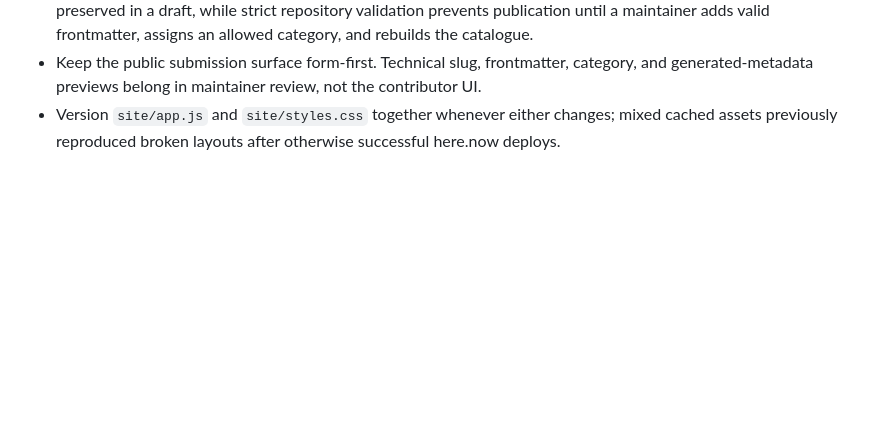
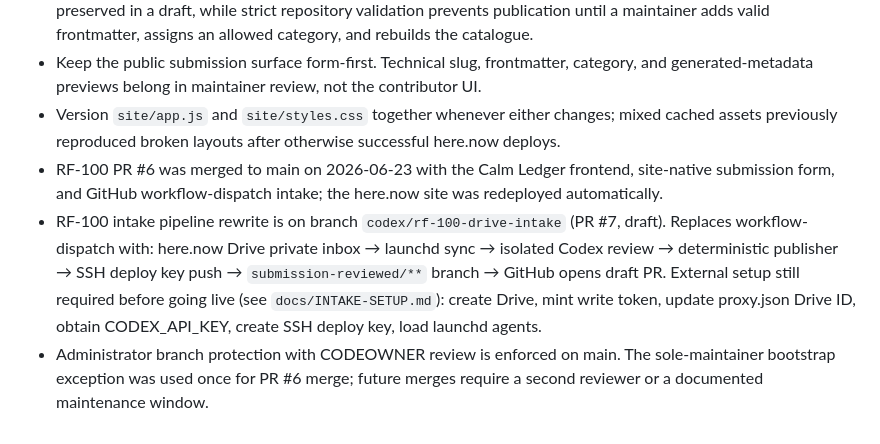
Before and after one commit to FilhoRicardo/esg-skills-marketplace, a Markdown page: MEMORY.md, the part around the change. GitHub-like rendering; blank space fills up the shorter version.

Commit message:
Update MEMORY.md with PR #6 merge and Drive intake pipeline state
Co-Authored-By: Claude Sonnet 4.6 <noreply@anthropic.com>

```diff
--- a/MEMORY.md
+++ b/MEMORY.md
@@ -32,3 +32,6 @@ _None recorded yet._
 - The public intake now accepts unnormalized UTF-8 Markdown plus a public title. The raw instructions are preserved in a draft, while strict repository validation prevents publication until a maintainer adds valid frontmatter, assigns an allowed category, and rebuilds the catalogue.
 - Keep the public submission surface form-first. Technical slug, frontmatter, category, and generated-metadata previews belong in maintainer review, not the contributor UI.
 - Version `site/app.js` and `site/styles.css` together whenever either changes; mixed cached assets previously reproduced broken layouts after otherwise successful here.now deploys.
+- RF-100 PR #6 was merged to main on 2026-06-23 with the Calm Ledger frontend, site-native submission form, and GitHub workflow-dispatch intake; the here.now site was redeployed automatically.
+- RF-100 intake pipeline rewrite is on branch `codex/rf-100-drive-intake` (PR #7, draft). Replaces workflow-dispatch with: here.now Drive private inbox → launchd sync → isolated Codex review → deterministic publisher → SSH deploy key push → `submission-reviewed/**` branch → GitHub opens draft PR. External setup still required before going live (see `docs/INTAKE-SETUP.md`): create Drive, mint write token, update proxy.json Drive ID, obtain CODEX_API_KEY, create SSH deploy key, load launchd agents.
+- Administrator branch protection with CODEOWNER review is enforced on main. The sole-maintainer bootstrap exception was used once for PR #6 merge; future merges require a second reviewer or a documented maintenance window.
```
